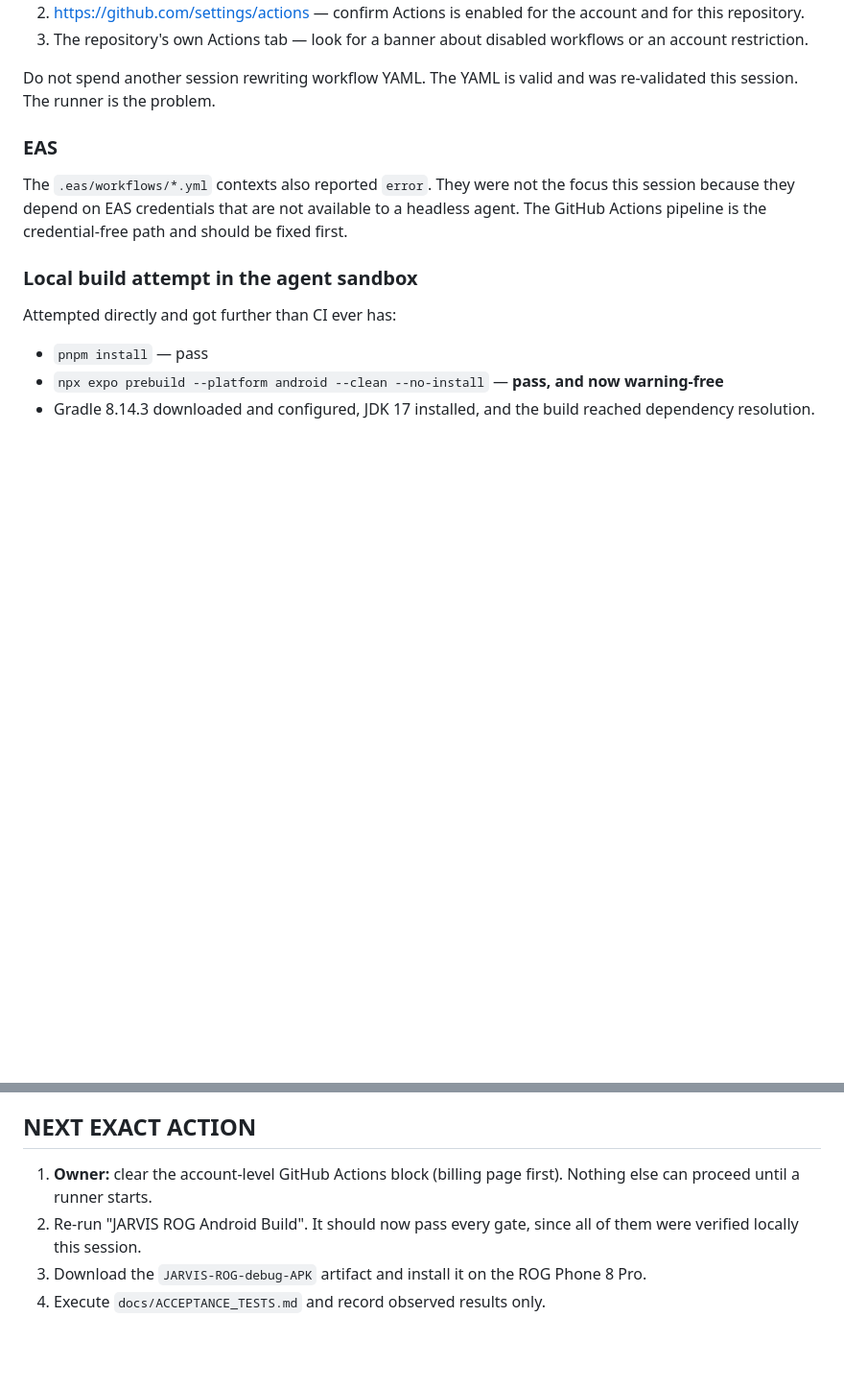
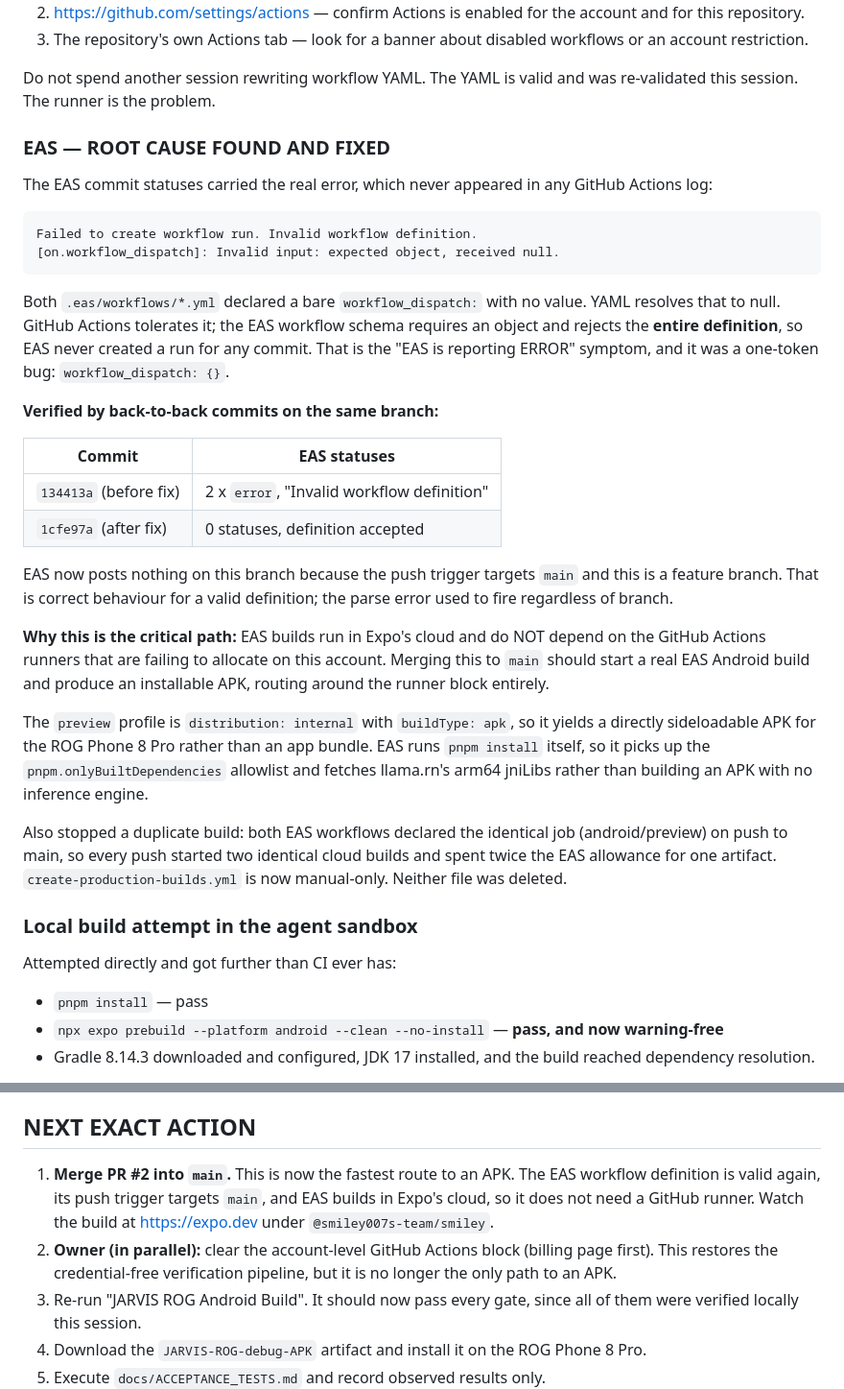
Before and after one commit to OgSmiley1/jarvis-rog, a Markdown page: .claude/JARVIS_STATE.md, 2 parts joined by grey strips. Shown at 96% size. GitHub-like rendering; blank space fills up the shorter version.

Commit message:
docs(state): record the EAS root cause and the verified before/after evidence
The EAS commit statuses carried an error the Actions logs never showed: a bare
workflow_dispatch resolving to null, which the EAS schema rejects, invalidating
the whole definition so no run was ever created.

Records the back-to-back evidence (134413a: 2 error statuses; 1cfe97a: none)
and reorders the next actions, since EAS builds in Expo's cloud and no longer
depends on the blocked GitHub runners.

Co-Authored-By: Claude Opus 5 <noreply@anthropic.com>
Claude-Session: https://claude.ai/code/session_01FbEEKHRATJTmuVE4R3eFtn

````diff
--- a/.claude/JARVIS_STATE.md
+++ b/.claude/JARVIS_STATE.md
@@ -138,12 +138,48 @@ repository owner can clear it.** Check, in order:
 Do not spend another session rewriting workflow YAML. The YAML is valid and
 was re-validated this session. The runner is the problem.
 
-### EAS
+### EAS — ROOT CAUSE FOUND AND FIXED
 
-The `.eas/workflows/*.yml` contexts also reported `error`. They were not the
-focus this session because they depend on EAS credentials that are not
-available to a headless agent. The GitHub Actions pipeline is the
-credential-free path and should be fixed first.
+The EAS commit statuses carried the real error, which never appeared in any
+GitHub Actions log:
+
+```
+Failed to create workflow run. Invalid workflow definition.
+[on.workflow_dispatch]: Invalid input: expected object, received null.
+```
+
+Both `.eas/workflows/*.yml` declared a bare `workflow_dispatch:` with no value.
+YAML resolves that to null. GitHub Actions tolerates it; the EAS workflow
+schema requires an object and rejects the **entire definition**, so EAS never
+created a run for any commit. That is the "EAS is reporting ERROR" symptom,
+and it was a one-token bug: `workflow_dispatch: {}`.
+
+**Verified by back-to-back commits on the same branch:**
+
+| Commit | EAS statuses |
+| --- | --- |
+| `134413a` (before fix) | 2 x `error`, "Invalid workflow definition" |
+| `1cfe97a` (after fix) | 0 statuses, definition accepted |
+
+EAS now posts nothing on this branch because the push trigger targets `main`
+and this is a feature branch. That is correct behaviour for a valid
+definition; the parse error used to fire regardless of branch.
+
+**Why this is the critical path:** EAS builds run in Expo's cloud and do NOT
+depend on the GitHub Actions runners that are failing to allocate on this
+account. Merging this to `main` should start a real EAS Android build and
+produce an installable APK, routing around the runner block entirely.
+
+The `preview` profile is `distribution: internal` with `buildType: apk`, so it
+yields a directly sideloadable APK for the ROG Phone 8 Pro rather than an app
+bundle. EAS runs `pnpm install` itself, so it picks up the
+`pnpm.onlyBuiltDependencies` allowlist and fetches llama.rn's arm64 jniLibs
+rather than building an APK with no inference engine.
+
+Also stopped a duplicate build: both EAS workflows declared the identical job
+(android/preview) on push to main, so every push started two identical cloud
+builds and spent twice the EAS allowance for one artifact.
+`create-production-builds.yml` is now manual-only. Neither file was deleted.
 
 ### Local build attempt in the agent sandbox
 
@@ -341,8 +377,13 @@ confirmation policy.
 
 ## NEXT EXACT ACTION
 
-1. **Owner:** clear the account-level GitHub Actions block (billing page
-   first). Nothing else can proceed until a runner starts.
+1. **Merge PR #2 into `main`.** This is now the fastest route to an APK. The
+   EAS workflow definition is valid again, its push trigger targets `main`, and
+   EAS builds in Expo's cloud, so it does not need a GitHub runner. Watch the
+   build at https://expo.dev under `@smiley007s-team/smiley`.
+2. **Owner (in parallel):** clear the account-level GitHub Actions block
+   (billing page first). This restores the credential-free verification
+   pipeline, but it is no longer the only path to an APK.
 2. Re-run "JARVIS ROG Android Build". It should now pass every gate, since all
    of them were verified locally this session.
 3. Download the `JARVIS-ROG-debug-APK` artifact and install it on the ROG
````
